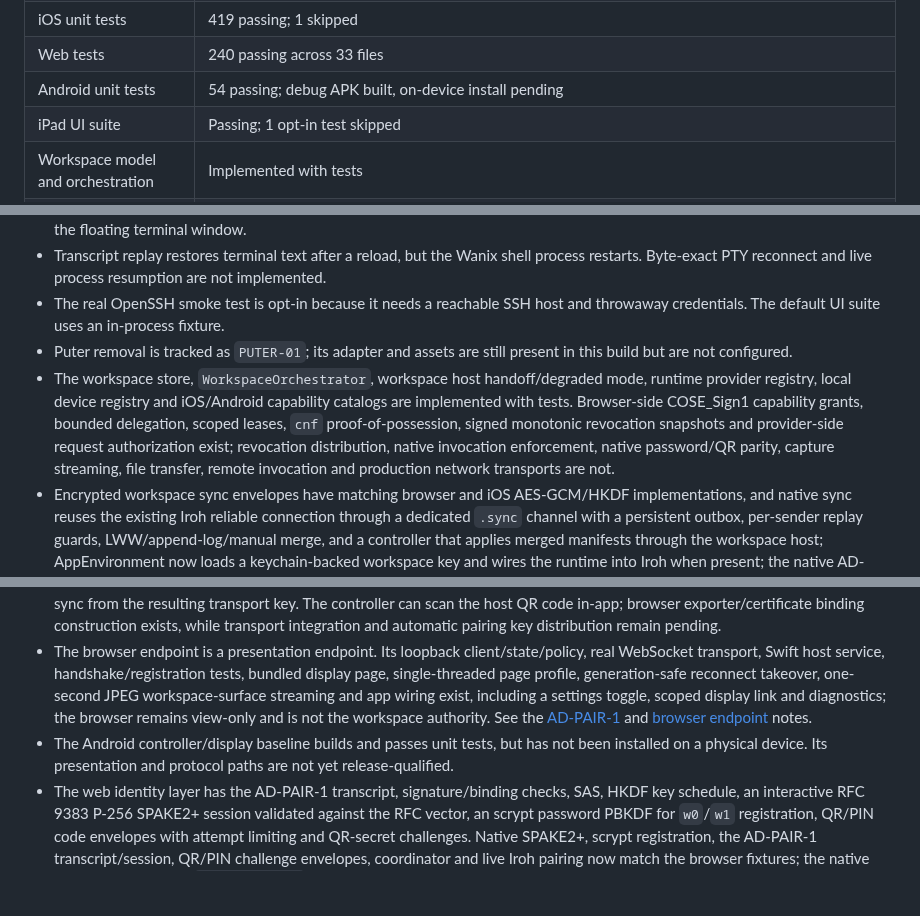
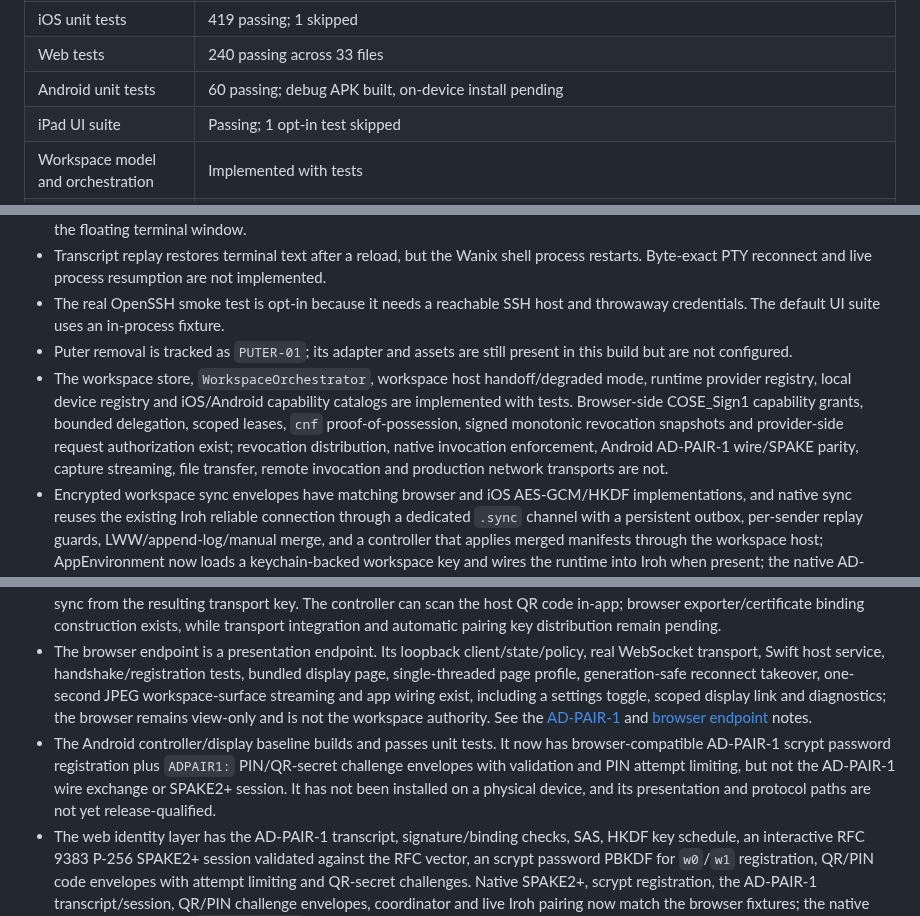
Before and after one commit to amharik/AirDesk, a Markdown page: README.md, 3 parts joined by grey strips. GitHub-like rendering; blank space fills up the shorter version.

Commit message:
Document Android pairing codes

```diff
--- a/README.md
+++ b/README.md
@@ -24,7 +24,7 @@ The target runtime baseline is WASI 0.2 worlds; WASI 0.3 is an evaluation target
 | Google Cast receiver | Development app |
 | iOS unit tests | 419 passing; 1 skipped |
 | Web tests | 240 passing across 33 files |
-| Android unit tests | 54 passing; debug APK built, on-device install pending |
+| Android unit tests | 60 passing; debug APK built, on-device install pending |
 | iPad UI suite | Passing; 1 opt-in test skipped |
 | Workspace model and orchestration | Implemented with tests |
 | Device identity, protocol and local registry | Native PIN/QR-code pairing over Iroh with QR camera scanning, SAS confirmation and pending-until-SAS device trust plus known-device revoke/remove implemented; browser live pairing signaling integration, automatic key distribution, capability revocation distribution and native invocation enforcement pending |
@@ -136,10 +136,10 @@ Remote SSH is opt-in and uses the native SSH stack, not the web shell.
 - Transcript replay restores terminal text after a reload, but the Wanix shell process restarts. Byte-exact PTY reconnect and live process resumption are not implemented.
 - The real OpenSSH smoke test is opt-in because it needs a reachable SSH host and throwaway credentials. The default UI suite uses an in-process fixture.
 - Puter removal is tracked as `PUTER-01`; its adapter and assets are still present in this build but are not configured.
-- The workspace store, `WorkspaceOrchestrator`, workspace host handoff/degraded mode, runtime provider registry, local device registry and iOS/Android capability catalogs are implemented with tests. Browser-side COSE_Sign1 capability grants, bounded delegation, scoped leases, `cnf` proof-of-possession, signed monotonic revocation snapshots and provider-side request authorization exist; revocation distribution, native invocation enforcement, native password/QR parity, capture streaming, file transfer, remote invocation and production network transports are not.
+- The workspace store, `WorkspaceOrchestrator`, workspace host handoff/degraded mode, runtime provider registry, local device registry and iOS/Android capability catalogs are implemented with tests. Browser-side COSE_Sign1 capability grants, bounded delegation, scoped leases, `cnf` proof-of-possession, signed monotonic revocation snapshots and provider-side request authorization exist; revocation distribution, native invocation enforcement, Android AD-PAIR-1 wire/SPAKE parity, capture streaming, file transfer, remote invocation and production network transports are not.
 - Encrypted workspace sync envelopes have matching browser and iOS AES-GCM/HKDF implementations, and native sync reuses the existing Iroh reliable connection through a dedicated `.sync` channel with a persistent outbox, per-sender replay guards, LWW/append-log/manual merge, and a controller that applies merged manifests through the workspace host; AppEnvironment now loads a keychain-backed workspace key and wires the runtime into Iroh when present; the native AD-PAIR-1 key schedule derives workspace sync keys from pairing transport keys; native SPAKE2+ reproduces the RFC 9383 vector through an isolated audited OpenSSL P-256 adapter; native scrypt registration matches the browser `w0`/`w1` profile; and a native pairing session reproduces the browser transcript, SAS, signatures and session-key fixture. PIN/QR-code pairing now runs over a dedicated Iroh `.pairing` channel using an `iroh-endpoint` binding, shows a copyable code/QR image, records peers as pending and promotes them to trusted only after SAS, requires both users to enter the six-digit SAS, and activates workspace sync from the resulting transport key. The controller can scan the host QR code in-app; browser exporter/certificate binding construction exists, while transport integration and automatic pairing key distribution remain pending.
 - The browser endpoint is a presentation endpoint. Its loopback client/state/policy, real WebSocket transport, Swift host service, handshake/registration tests, bundled display page, single-threaded page profile, generation-safe reconnect takeover, one-second JPEG workspace-surface streaming and app wiring exist, including a settings toggle, scoped display link and diagnostics; the browser remains view-only and is not the workspace authority. See the [AD-PAIR-1](docs/protocols/ad-pair-1.md) and [browser endpoint](docs/protocols/browser-endpoint.md) notes.
-- The Android controller/display baseline builds and passes unit tests, but has not been installed on a physical device. Its presentation and protocol paths are not yet release-qualified.
+- The Android controller/display baseline builds and passes unit tests. It now has browser-compatible AD-PAIR-1 scrypt password registration plus `ADPAIR1:` PIN/QR-secret challenge envelopes with validation and PIN attempt limiting, but not the AD-PAIR-1 wire exchange or SPAKE2+ session. It has not been installed on a physical device, and its presentation and protocol paths are not yet release-qualified.
 - The web identity layer has the AD-PAIR-1 transcript, signature/binding checks, SAS, HKDF key schedule, an interactive RFC 9383 P-256 SPAKE2+ session validated against the RFC vector, an scrypt password PBKDF for `w0`/`w1` registration, QR/PIN code envelopes with attempt limiting and QR-secret challenges. Native SPAKE2+, scrypt registration, the AD-PAIR-1 transcript/session, QR/PIN challenge envelopes, coordinator and live Iroh pairing now match the browser fixtures; the native settings flow uses an `iroh-endpoint` binding; browser exporter and DTLS certificate binding helpers exist, while real transport acquisition is still pending.
 
 ## Architecture at a glance
```
Also changed, not shown: other parts of README.md (+1 -1 lines), milestones.md (+3 -2 lines).
